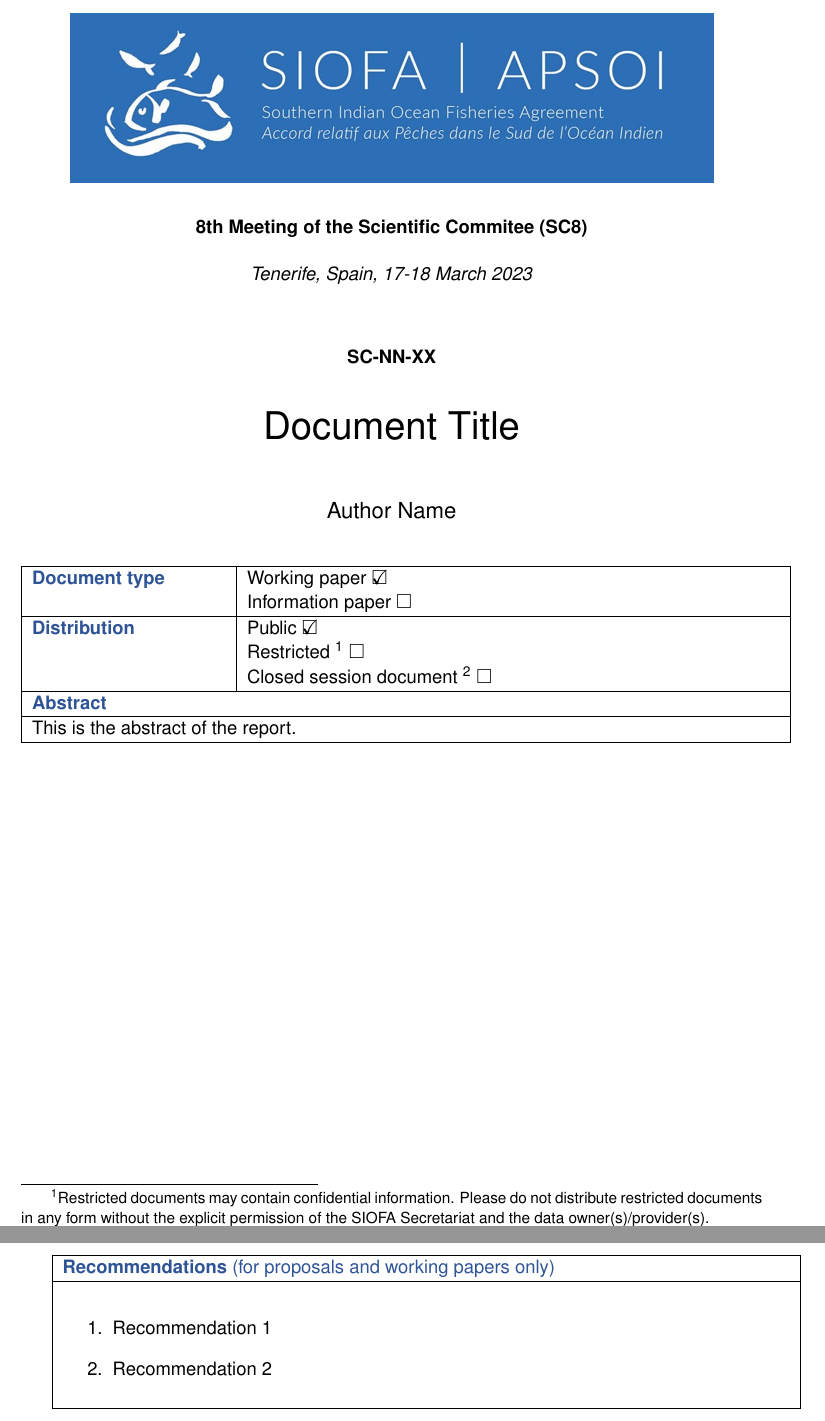
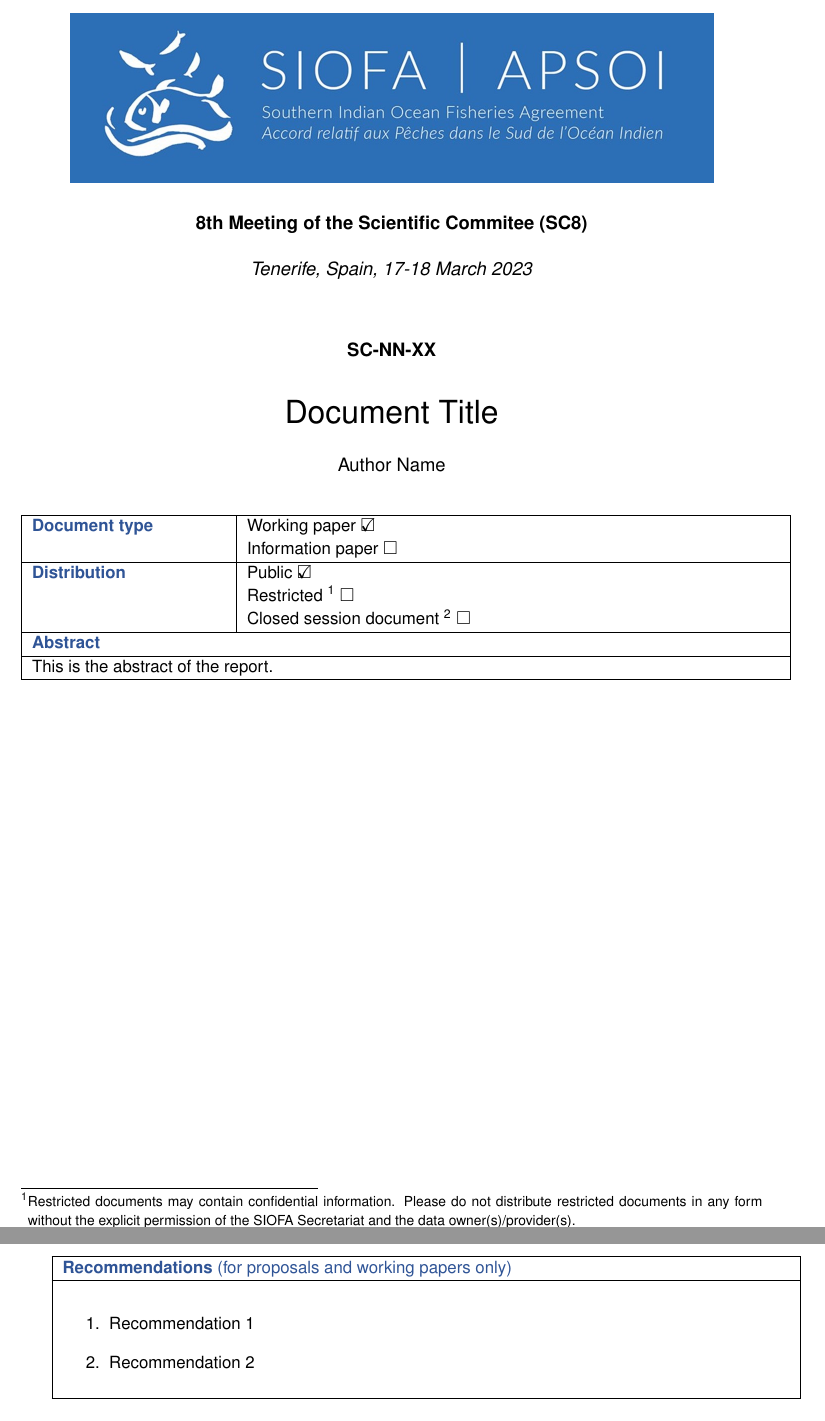
Before and after one commit to alistairdunn1/SIOFA_SC_LaTeX_templates, a LaTeX document (LaTeX/SIOFA Report.tex, which reads LaTeX/ReportProperties.tex): two parts of pages 1 and 2 of 4, joined at a grey line, cut so that both start at the same text. Compiled offline with pdfLaTeX.

Commit message:
UPD: More tweaks

```diff
--- a/LaTeX/ReportProperties.tex
+++ b/LaTeX/ReportProperties.tex
@@ -3,4 +3,4 @@
 \newcommand\ReportLocation{Tenerife, Spain, 17-18 March 2023}
 \newcommand\ReportTitle{Document Title}
 \newcommand\ReportAuthor{Author Name}
-\newcommand\ReportNumber{SC-NN-XX}
+\newcommand\ReportNumber{SC-NN-XX} % Contact the SIOFA Secretariat to obtain the document number
--- a/LaTeX/SIOFA Report.tex
+++ b/LaTeX/SIOFA Report.tex
@@ -75,10 +76,10 @@
 \setlength{\baselineskip}{1ex plus 0.2ex minus 0.1ex}
 \setlength{\parskip}{1.1ex} % Gap between paragraphs
 \raggedbottom % prefer space at the bottom of page
-\usepackage[bottom]{footmisc}
+\usepackage[hang,flushmargin]{footmisc} %footnotes without indents
 \renewcommand{\headrulewidth}{0pt}
 
-% Make equation numbers be section number then equation number
+%% Make equation numbers be section number then equation number
 \makeatletter
 \@addtoreset{equation}{section}
 \@addtoreset{figure}{section}
@@ -93,76 +94,77 @@
 \renewcommand{\textfraction}{0.1}
 \renewcommand{\floatpagefraction}{0.75}
 
-% Minimise hyphen use
+%% Minimise hyphen use
 \hyphenpenalty=5000
 \tolerance=1000
 
-% Compact titles
+%% Compact titles
 \usepackage[small,compact]{titlesec}
 
-% Section header fonts
+%% Section header fonts
 \usepackage{sectsty}
 \allsectionsfont{\sffamily\large \color{blue}} % Normal sized arial style
 
-%% HEADER %%
+%% First page style
 \fancypagestyle{firststyle} {
 	\chead{\includegraphics[height = 3.5cm]{images/SIOFA_logo.jpg}}
 }
 
-% Set all fonts as sans serif
+%% Set all fonts as sans serif
 \renewcommand{\familydefault}{\sfdefault}
 
-% Load package to count the number of pages in document
-% For getting number of pages in document (NOT the last page number printed), use \ref{TotPages}
-% Load this last to ensure its macros are not overwritten
+%% Load package to count the number of pages in document
+%% For getting number of pages in document (NOT the last page number printed), use \ref{TotPages}
+%% Load this last to ensure its macros are not overwritten
 \usepackage{totpages}
 
-%Begin the document
+%% Begin the document
 \begin{document}
   \hbadness=10000 % to deal with underfull hbox warnings
   \sloppy % use sloppy paras
 
   % Title page
-  \pdfbookmark[1]{SIOFA Scientific Committee Report}{title}
-  % Title page
   \pagenumbering{arabic} % Page numbers a arabic numerals
-  \pagenumbering{gobble}
+  \pagenumbering{gobble} % Exclude number on first page
 
   \begin{center}
     \thispagestyle{firststyle}
     \vspace*{2cm}
-    \textbf{\ReportMeeting}
+    \large{\textbf{\ReportMeeting}}
 
     \vspace*{0.25cm}
-    \emph{\ReportLocation}
+    \large{\emph{\ReportLocation}}
 
     \vspace*{1cm}
-    \textbf{\ReportNumber}\\
+    \large{\textbf{\ReportNumber}} \\
     \vspace*{0.5cm}
     \huge{\ReportTitle} \\
-    \vspace*{1cm}
+    \vspace*{0.5cm}
     \large{\ReportAuthor}
   \end{center}
 
   \begin{table}[H]
+    \centering
     \begin{tabular}{|m{4cm}|m{11cm}|}
       \hline
-       % Use \CheckBoxTick OR CheckBoxUntick
-      \textbf{\color{blue}{Document type}} &  Working paper \CheckBoxTick \\
-      & Information paper \CheckBoxUntick \\
+       % Use \CheckBoxTick OR \CheckBoxUntick to indicate Working paper or Information paper
+      \textbf{\color{blue}{Document type}} & Working paper                            \CheckBoxTick   \\
+                                           & Information paper                        \CheckBoxUntick \\
       \hline
-      \textbf{\color{blue}{Distribution}} & Public \CheckBoxTick \\
-      & Restricted \footnotemark[1] \CheckBoxUntick\\
-      & Closed session document \footnotemark[2] \CheckBoxUntick\\
+       % Use \CheckBoxTick OR \CheckBoxUntick to indicate Puplic, Restricted, or Closed session
+      \textbf{\color{blue}{Distribution}}  & Public                                   \CheckBoxTick   \\
+                                           & Restricted \footnotemark[1]              \CheckBoxUntick \\
+                                           & Closed session document \footnotemark[2] \CheckBoxUntick \\
       \hline
       \multicolumn{2}{|l|}{\textbf{\color{blue}{Abstract}}} \\
       \hline
-      % Abstract
+      % Add the recommendations to the file ReportAbstract.tex
       \multicolumn{2}{|l|}{\input{ReportAbstract.tex}} \\
       \hline
     \end{tabular}%
   \end{table}
 
+  % footnotes
   \footnotetext[1]{Restricted documents may contain confidential information. Please do not distribute restricted documents in any form without the explicit permission of the SIOFA Secretariat and the data owner(s)/provider(s).}
   \footnotetext[2]{Documents available only to members invited to closed sessions.}
 
@@ -172,21 +174,22 @@
   \lhead{ \fancyplain{\ReportNumber}{\ReportNumber}}
   \cfoot{\thepage}
   \pagenumbering{arabic} % Page numbers a arabic numerals
-  \setcounter{page}{2}
+  \setcounter{page}{2} % Assume starts at page 2
 
   \begin{table}[H]
+    \centering
     \begin{tabular}{|p{15cm}|}
       \hline
       \textbf{\color{blue}{Recommendations }}\color{blue}{(for proposals and working papers only)} \\
       \hline
-      % Add the recomendations to the file Recomendations.tex
-      \input{ReportRecomendations.tex} \\
+      % Add the recommendations to the file ReportRecommendations.tex
+      \input{ReportRecommendations.tex} \\
       \hline
     \end{tabular}%
   \end{table}
 
   \newpage
-  % The report text can be inserted into the file Report.tex
+  % The report text from file ReportBody.tex
   \include{ReportBody.tex}
 
   % Referencing
```
Also changed, not shown: LaTeX/ReportBody.tex (+3 -0 lines), LaTeX/ReportRecommendations.tex (renamed from LaTeX/ReportRecomendations.tex), LaTeX/SIOFA Report.pdf, LaTeX/SIOFA Report.tex (55 more changed lines), 4 other files.
